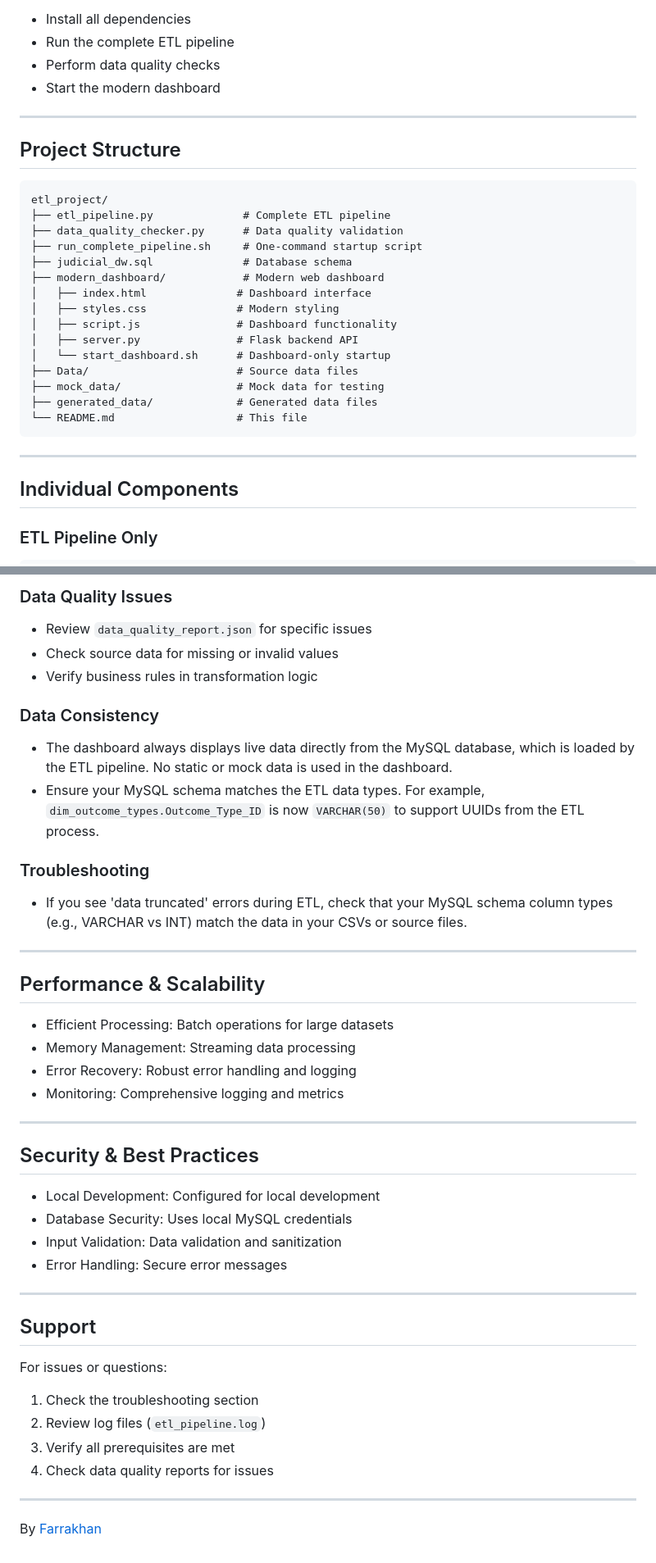
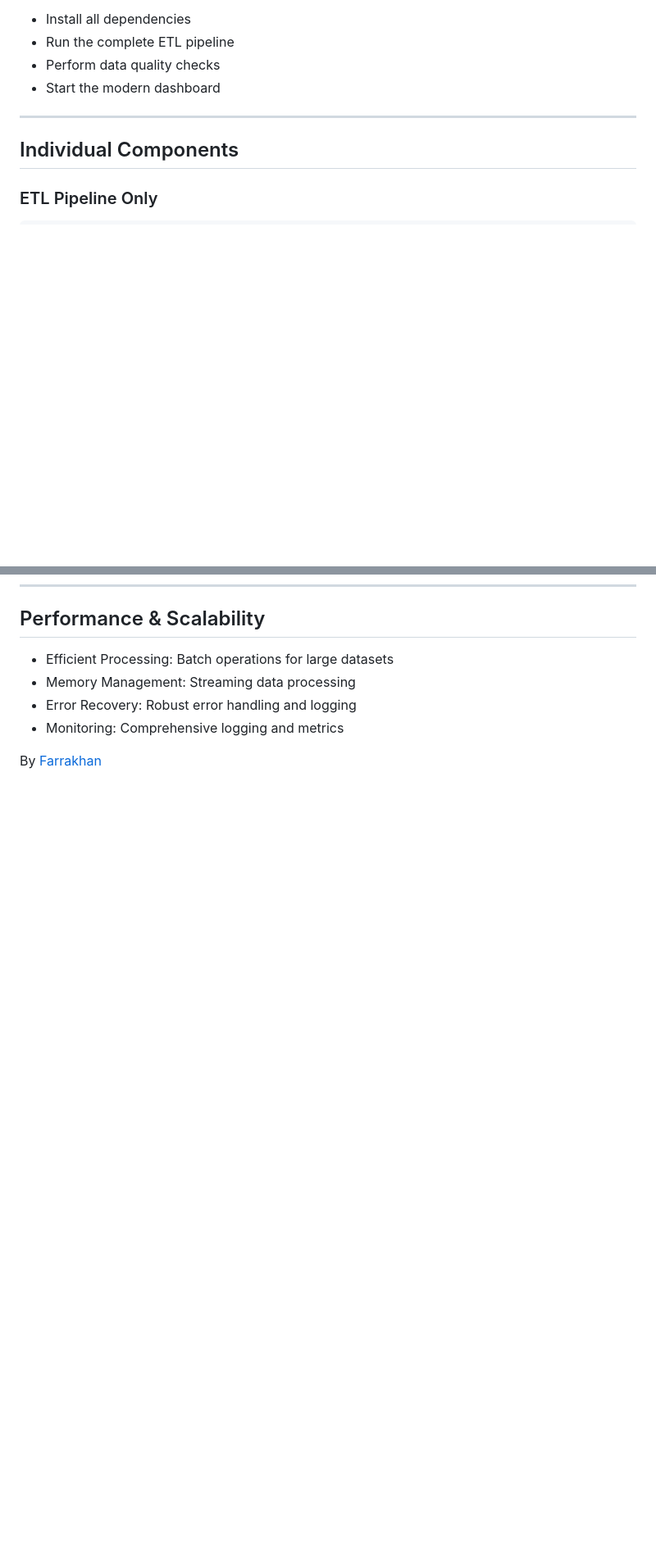
Before and after one commit to farrakhanwahab/jsg-etl, a Markdown page: README.md, 2 parts joined by grey strips. Shown at 82% size. GitHub-like rendering; blank space fills up the shorter version.

````diff
--- a/README.md
+++ b/README.md
@@ -44,28 +44,6 @@ This single command will:
 - Run the complete ETL pipeline
 - Perform data quality checks
 - Start the modern dashboard
-
----
-
-## Project Structure
-
-```
-etl_project/
-├── etl_pipeline.py              # Complete ETL pipeline
-├── data_quality_checker.py      # Data quality validation
-├── run_complete_pipeline.sh     # One-command startup script
-├── judicial_dw.sql              # Database schema
-├── modern_dashboard/            # Modern web dashboard
-│   ├── index.html              # Dashboard interface
-│   ├── styles.css              # Modern styling
-│   ├── script.js               # Dashboard functionality
-│   ├── server.py               # Flask backend API
-│   └── start_dashboard.sh      # Dashboard-only startup
-├── Data/                       # Source data files
-├── mock_data/                  # Mock data for testing
-├── generated_data/             # Generated data files
-└── README.md                   # This file
-```
 
 ---
 
@@ -204,19 +122,3 @@ Reports are saved as `data_quality_report.json` and `etl_metrics.json`.
-### Data Quality Issues
-- Review `data_quality_report.json` for specific issues
-- Check source data for missing or invalid values
-- Verify business rules in transformation logic
-
-### Data Consistency
-
-- The dashboard always displays live data directly from the MySQL database, which is loaded by the ETL pipeline. No static or mock data is used in the dashboard.
-- Ensure your MySQL schema matches the ETL data types. For example, `dim_outcome_types.Outcome_Type_ID` is now `VARCHAR(50)` to support UUIDs from the ETL process.
-
-### Troubleshooting
-
-- If you see 'data truncated' errors during ETL, check that your MySQL schema column types (e.g., VARCHAR vs INT) match the data in your CSVs or source files.
-
----
-
 ## Performance & Scalability
 
 - Efficient Processing: Batch operations for large datasets
@@ -224,25 +126,6 @@ Reports are saved as `data_quality_report.json` and `etl_metrics.json`.
 - Error Recovery: Robust error handling and logging
 - Monitoring: Comprehensive logging and metrics
 
----
 
-## Security & Best Practices
-
-- Local Development: Configured for local development
-- Database Security: Uses local MySQL credentials
-- Input Validation: Data validation and sanitization
-- Error Handling: Secure error messages
-
----
-
-## Support
-
-For issues or questions:
-1. Check the troubleshooting section
-2. Review log files (`etl_pipeline.log`)
-3. Verify all prerequisites are met
-4. Check data quality reports for issues
-
----
 
 By [Farrakhan](https://github.com/farrakhanwahab)
````
Also changed, not shown: other parts of README.md (+0 -60 lines).
